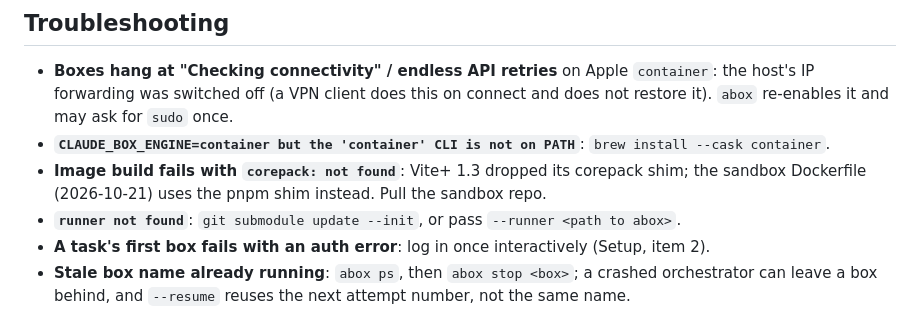
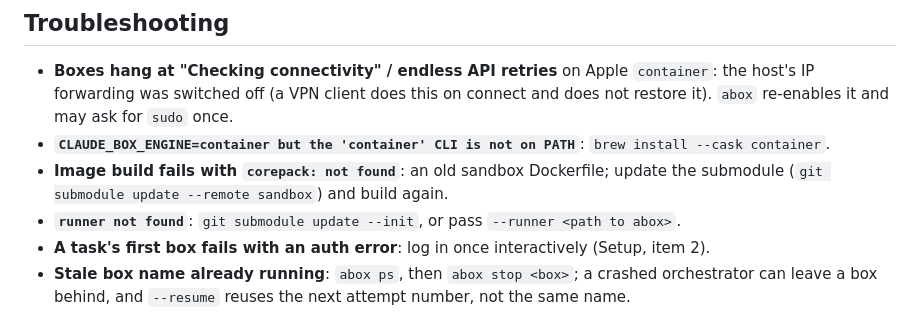
Before and after one commit to ramalteos/claude-graph, a Markdown page: README.md, the part around one of its changes. Rendered like a GitHub page.

Commit message:
docs: align with the sandbox docs, pin sandbox

```diff
--- a/README.md
+++ b/README.md
@@ -258,8 +259,8 @@ without the submodule).
   the host's IP forwarding was switched off (a VPN client does this on connect and does
   not restore it). `abox` re-enables it and may ask for `sudo` once.
 - **`CLAUDE_BOX_ENGINE=container but the 'container' CLI is not on PATH`**: `brew install --cask container`.
-- **Image build fails with `corepack: not found`**: Vite+ 1.3 dropped its corepack shim;
-  the sandbox Dockerfile (2026-10-21) uses the pnpm shim instead. Pull the sandbox repo.
+- **Image build fails with `corepack: not found`**: an old sandbox Dockerfile; update the
+  submodule (`git submodule update --remote sandbox`) and build again.
 - **`runner not found`**: `git submodule update --init`, or pass `--runner <path to abox>`.
 - **A task's first box fails with an auth error**: log in once interactively (Setup, item 2).
 - **Stale box name already running**: `abox ps`, then `abox stop <box>`;
```
Also changed, not shown: other parts of README.md (+5 -4 lines).
